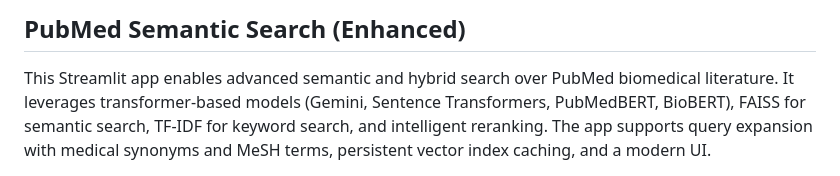
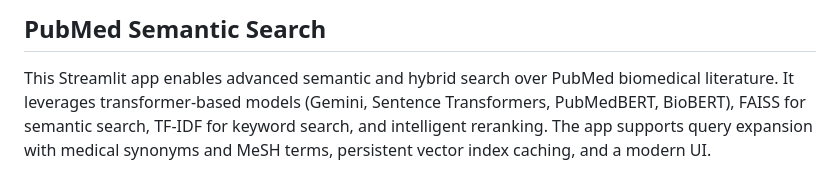
Before and after one commit to MANIKANDAN1201/PubMed, a Markdown page: README.md, the part around the change. Drawn GitHub-style.

```diff
--- a/README.md
+++ b/README.md
@@ -1,4 +1,4 @@
-## PubMed Semantic Search (Enhanced)
+## PubMed Semantic Search
 
 This Streamlit app enables advanced semantic and hybrid search over PubMed biomedical literature. It leverages transformer-based models (Gemini, Sentence Transformers, PubMedBERT, BioBERT), FAISS for semantic search, TF-IDF for keyword search, and intelligent reranking. The app supports query expansion with medical synonyms and MeSH terms, persistent vector index caching, and a modern UI.
 
```
